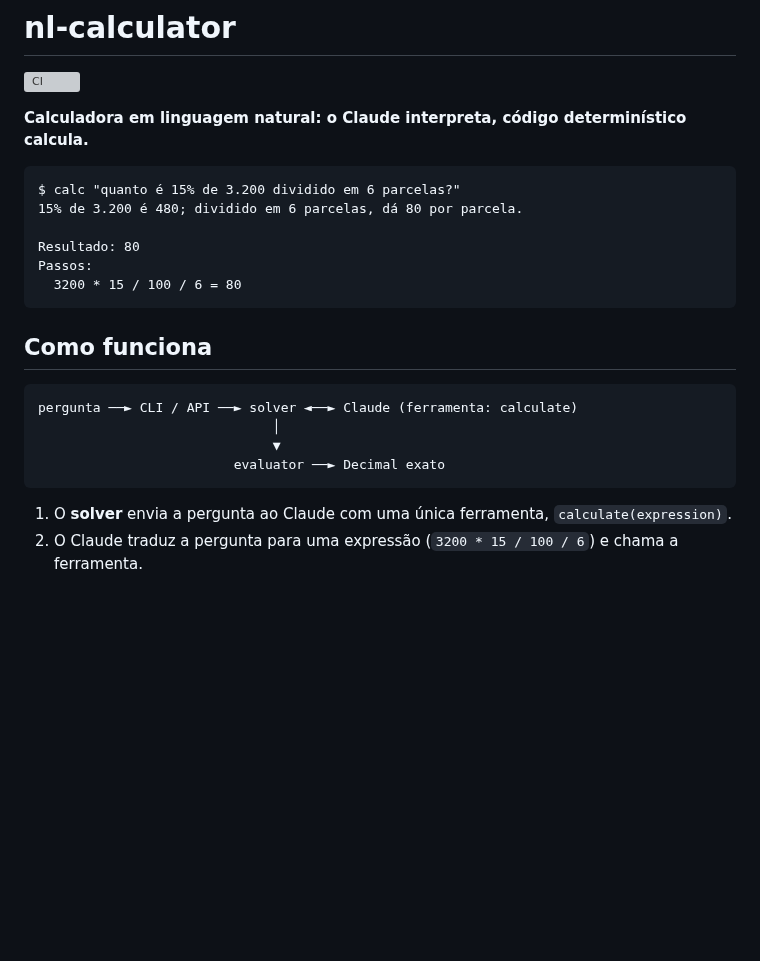
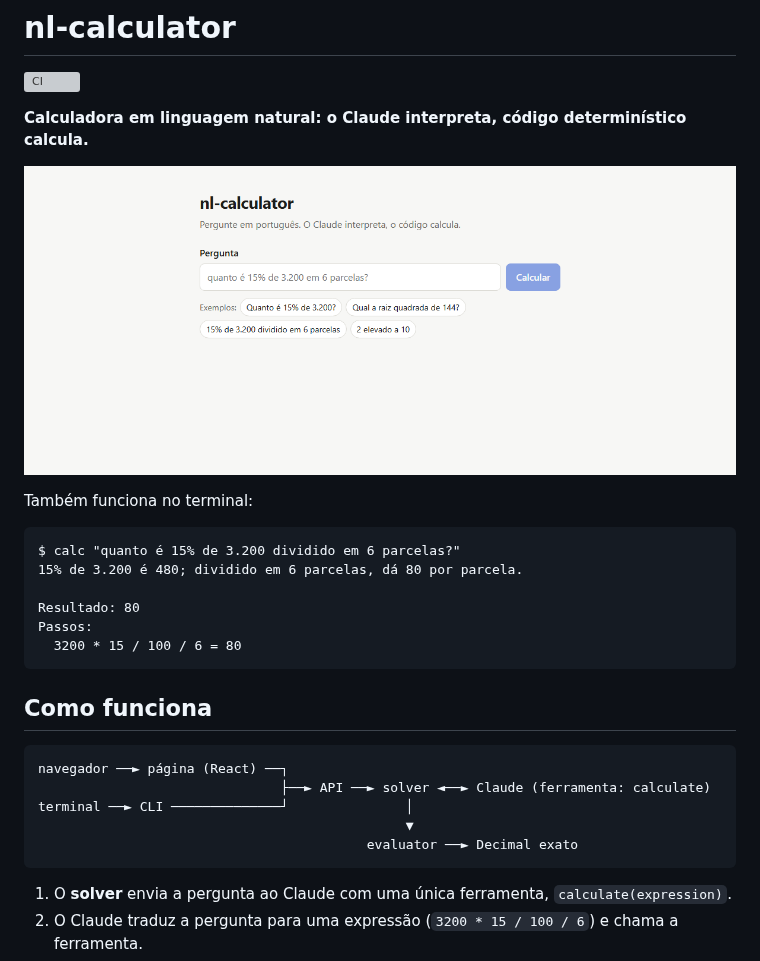
Before and after one commit to JooaBaarbosa/nl-calculator, a Markdown page: README.md, the part around one of its changes. GitHub-like rendering; pictures changed too: docs/screenshot.png (added); blank space fills up the shorter version; grey boxes are pictures that could not be loaded.

````diff
--- a/README.md
+++ b/README.md
@@ -3,6 +3,10 @@
 [![CI](https://github.com/JooaBaarbosa/nl-calculator/actions/workflows/ci.yml/badge.svg)](https://github.com/JooaBaarbosa/nl-calculator/actions/workflows/ci.yml)
 
 **Calculadora em linguagem natural: o Claude interpreta, código determinístico calcula.**
+
+![Página do nl-calculator](docs/screenshot.png)
+
+Também funciona no terminal:
 
 ```
 $ calc "quanto é 15% de 3.200 dividido em 6 parcelas?"
@@ -16,10 +20,11 @@ Passos:
 ## Como funciona
 
 ```
-pergunta ──► CLI / API ──► solver ◄──► Claude (ferramenta: calculate)
-                              │
-                              ▼
-                         evaluator ──► Decimal exato
+navegador ──► página (React) ──┐
+                               ├──► API ──► solver ◄──► Claude (ferramenta: calculate)
+terminal ──► CLI ──────────────┘               │
+                                               ▼
+                                          evaluator ──► Decimal exato
 ```
 
 1. O **solver** envia a pergunta ao Claude com uma única ferramenta, `calculate(expression)`.
````
Also changed, not shown: other parts of README.md (+41 -9 lines), 1 other file.
